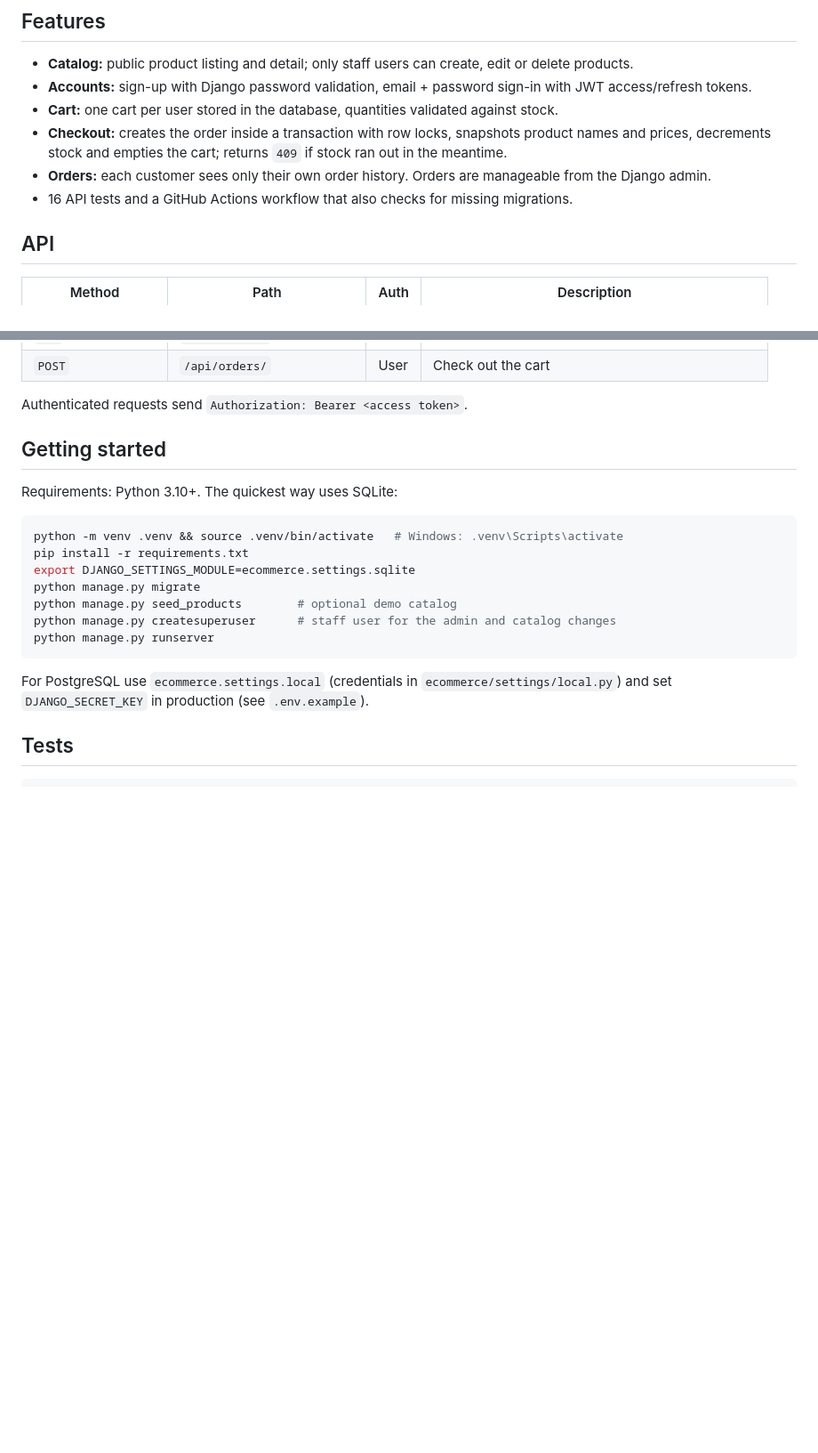
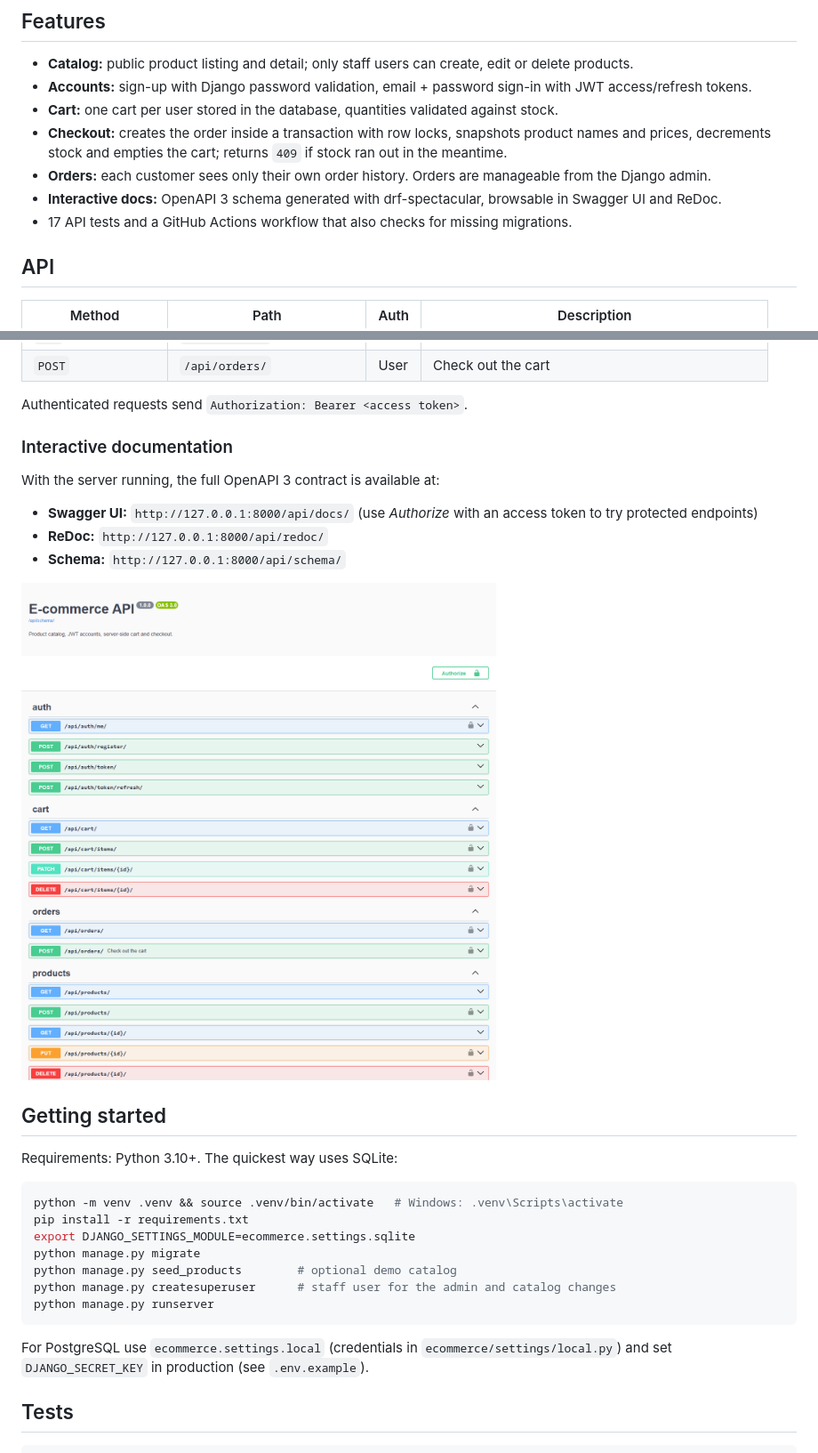
Before and after one commit to CuencaOscar/ecommerce-backend, a Markdown page: README.md, 2 parts joined by grey strips. Shown at 89% size. GitHub-like rendering; pictures changed too: docs/swagger-ui.png (added); blank space fills up the shorter version.

Commit message:
feat: OpenAPI schema with Swagger UI and ReDoc (drf-spectacular)

```diff
--- a/README.md
+++ b/README.md
@@ -19,7 +19,8 @@ It is the backend of [ecommerce-frontend](https://github.com/CuencaOscar/ecommer
 - **Checkout:** creates the order inside a transaction with row locks, snapshots product names and prices,
   decrements stock and empties the cart; returns `409` if stock ran out in the meantime.
 - **Orders:** each customer sees only their own order history. Orders are manageable from the Django admin.
-- 16 API tests and a GitHub Actions workflow that also checks for missing migrations.
+- **Interactive docs:** OpenAPI 3 schema generated with drf-spectacular, browsable in Swagger UI and ReDoc.
+- 17 API tests and a GitHub Actions workflow that also checks for missing migrations.
 
 ## API
 
@@ -39,6 +40,16 @@ It is the backend of [ecommerce-frontend](https://github.com/CuencaOscar/ecommer
 | `POST` | `/api/orders/` | User | Check out the cart |
 
 Authenticated requests send `Authorization: Bearer <access token>`.
+
+### Interactive documentation
+
+With the server running, the full OpenAPI 3 contract is available at:
+
+- **Swagger UI:** `http://127.0.0.1:8000/api/docs/` (use *Authorize* with an access token to try protected endpoints)
+- **ReDoc:** `http://127.0.0.1:8000/api/redoc/`
+- **Schema:** `http://127.0.0.1:8000/api/schema/`
+
+![Swagger UI generated from the OpenAPI schema](docs/swagger-ui.png)
 
 ## Getting started
 
```
Also changed, not shown: 8 other files.
